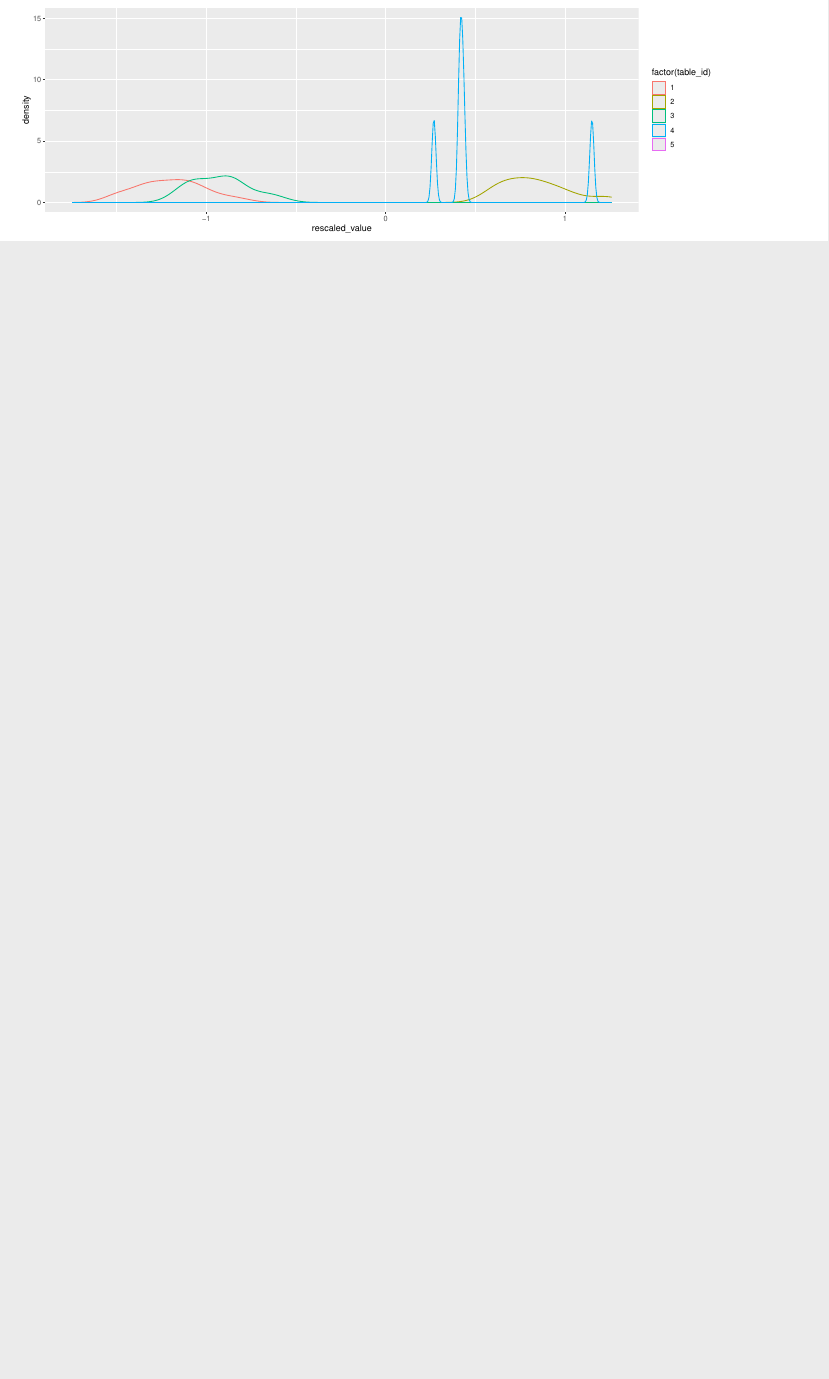
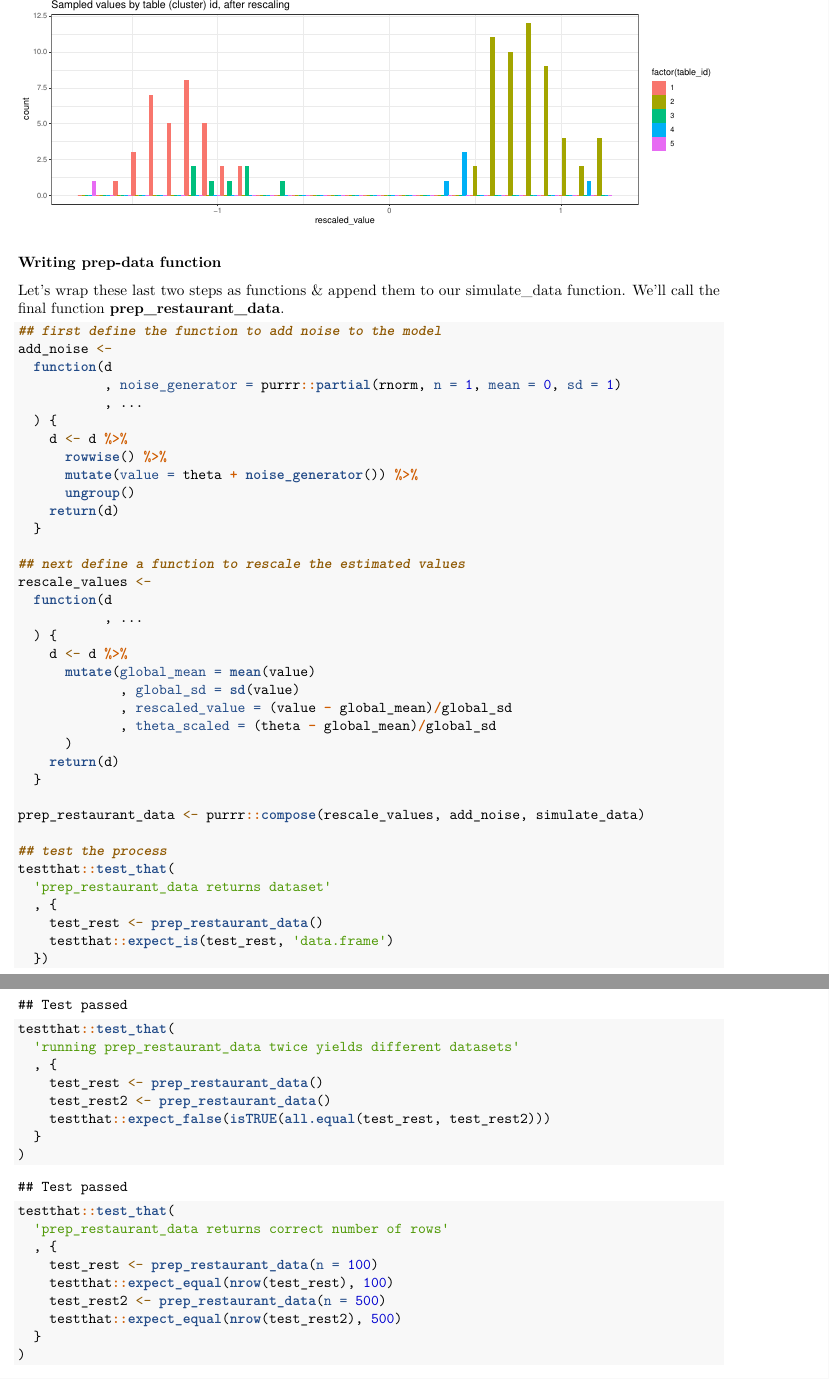
Before and after one commit to jburos/setup-rstan, an R Markdown document (test_rstan_DPP.Rmd): part of page 3 of 20 before the commit and two parts of pages 4 and 5 of 22 after it, the two joined at a grey line, cut at the place of the change, the shorter picture padded with empty space. Rendered offline with R 4.5, knitr and Pandoc, then LaTeX, with nearby package versions; some code elsewhere in the file could not run offline.

Commit message:
introduce prep-data function earlier in the document; add theta_scaled to prep data functions

````diff
--- a/test_rstan_DPP.Rmd
+++ b/test_rstan_DPP.Rmd
@@ -173,14 +174,79 @@ First, we would rescale values according to observed mean & sd.
 
 ```{r rescale-data}
 restaurant <- restaurant %>%
-  mutate(global_mean = mean(value),
-         global_sd = sd(value),
-         rescaled_value = (value - global_mean)/global_sd
+  mutate(global_mean = mean(value)
+         , global_sd = sd(value)
+         , rescaled_value = (value - global_mean)/global_sd
+         , theta_scaled = (theta - global_mean)/global_sd
          )
 
-ggplot(restaurant, aes(x = rescaled_value, group = table_id, colour = factor(table_id))) + geom_density()
+ggplot(restaurant
+       , aes(x = rescaled_value
+             , group = table_id
+             , fill = factor(table_id)
+             , colour = factor(table_id))
+       ) +
+  geom_histogram(position = 'dodge') +
+  theme_bw() +
+  ggtitle('Sampled values by table (cluster) id, after rescaling')
 ```
 
-## Defining the model
+### Writing prep-data function
 
-This is a first pass at fitting this model using Stan, as if it were a simple mixture model.
+Let's wrap these last two steps as functions & append them to our simulate_data function. We'll call the final function **prep_restaurant_data**.
+
+```{r }
+
+## first define the function to add noise to the model
+add_noise <-
+  function(d
+           , noise_generator = purrr::partial(rnorm, n = 1, mean = 0, sd = 1)
+           , ...
+  ) {
+    d <- d %>%
+      rowwise() %>%
+      mutate(value = theta + noise_generator()) %>%
+      ungroup()
+    return(d)
+  }
+
+## next define a function to rescale the estimated values
+rescale_values <-
+  function(d
+           , ...
+  ) {
+    d <- d %>%
+      mutate(global_mean = mean(value)
+             , global_sd = sd(value)
+             , rescaled_value = (value - global_mean)/global_sd
+             , theta_scaled = (theta - global_mean)/global_sd
+      )
+    return(d)
+  }
+
+prep_restaurant_data <- purrr::compose(rescale_values, add_noise, simulate_data)
+
+## test the process
+testthat::test_that(
+  'prep_restaurant_data returns dataset'
+  , {
+    test_rest <- prep_restaurant_data()
+    testthat::expect_is(test_rest, 'data.frame')
+  })
+
+testthat::test_that(
+  'running prep_restaurant_data twice yields different datasets'
+  , {
+    test_rest <- prep_restaurant_data()
+    test_rest2 <- prep_restaurant_data()
+    testthat::expect_false(isTRUE(all.equal(test_rest, test_rest2)))
+  }
+)
+
+testthat::test_that(
+  'prep_restaurant_data returns correct number of rows'
+  , {
+    test_rest <- prep_restaurant_data(n = 100)
+    testthat::expect_equal(nrow(test_rest), 100)
+    test_rest2 <- prep_restaurant_data(n = 500)
+    testthat::expect_equal(nrow(test_rest2), 500)
````
Also changed, not shown: test_rstan_DPP.Rmd (10 more changed lines).
